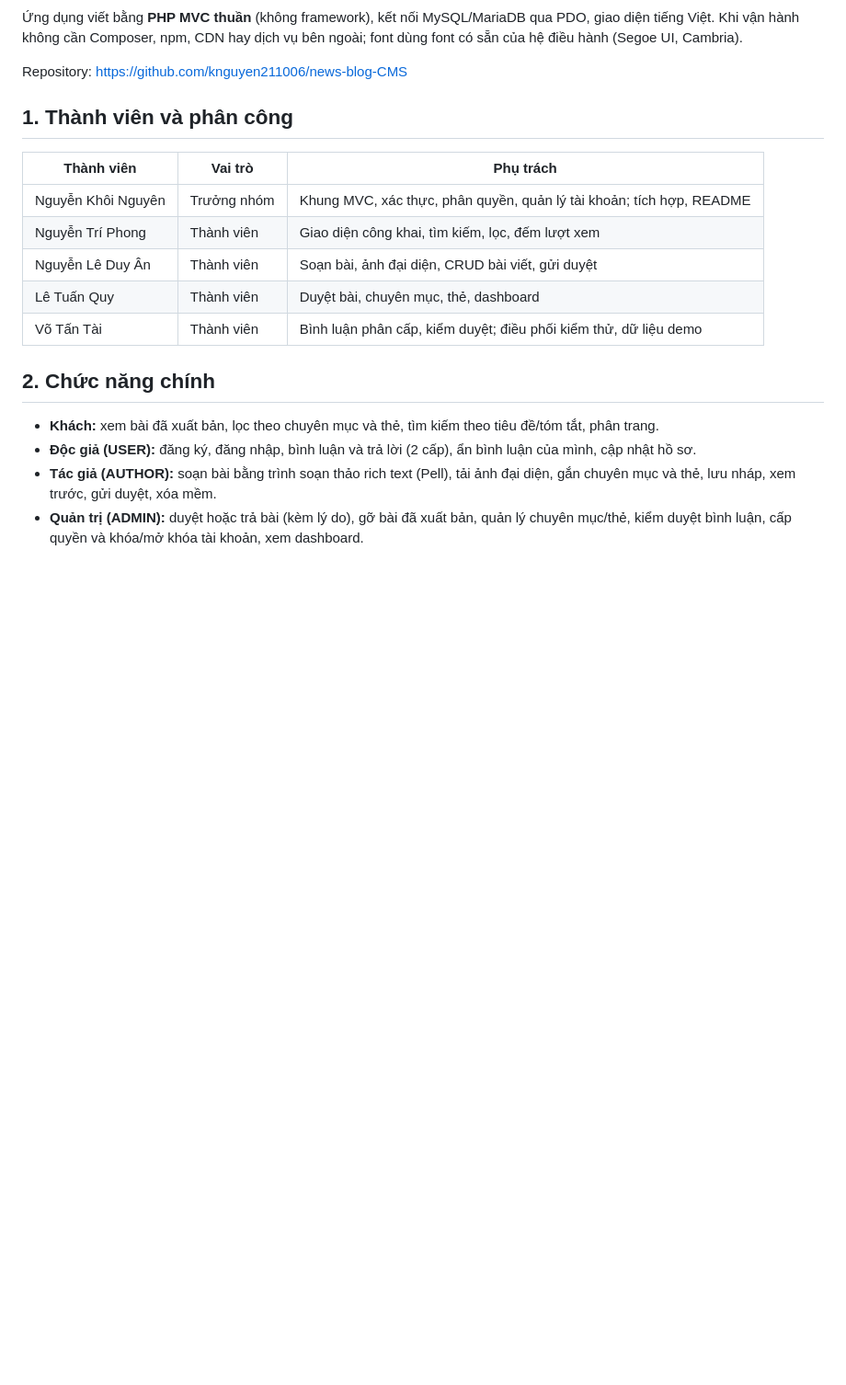
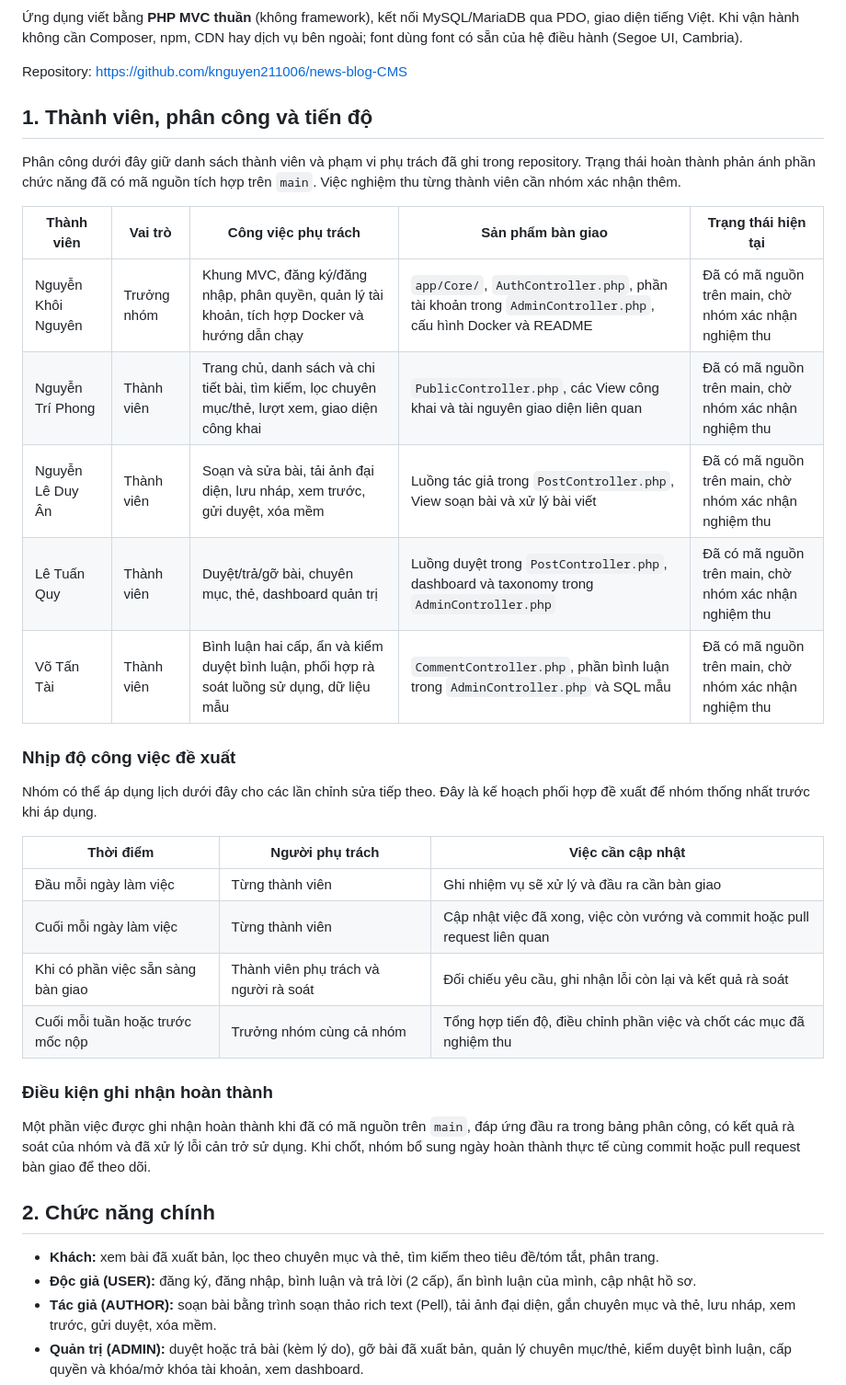
Before and after one commit to knguyen211006/news-blog-CMS, a Markdown page: README.md, the part around the change. Shown at 92% size. Drawn GitHub-style; blank space fills up the shorter version.

Commit message:
Document team responsibilities, proposed work cadence and completion criteria

```diff
--- a/README.md
+++ b/README.md
@@ -6,15 +6,32 @@
 
 Repository: https://github.com/knguyen211006/news-blog-CMS
 
-## 1. Thành viên và phân công
+## 1. Thành viên, phân công và tiến độ
 
-| Thành viên | Vai trò | Phụ trách |
+Phân công dưới đây giữ danh sách thành viên và phạm vi phụ trách đã ghi trong repository. Trạng thái hoàn thành phản ánh phần chức năng đã có mã nguồn tích hợp trên `main`. Việc nghiệm thu từng thành viên cần nhóm xác nhận thêm.
+
+| Thành viên | Vai trò | Công việc phụ trách | Sản phẩm bàn giao | Trạng thái hiện tại |
+|---|---|---|---|---|
+| Nguyễn Khôi Nguyên | Trưởng nhóm | Khung MVC, đăng ký/đăng nhập, phân quyền, quản lý tài khoản, tích hợp Docker và hướng dẫn chạy | `app/Core/`, `AuthController.php`, phần tài khoản trong `AdminController.php`, cấu hình Docker và README | Đã có mã nguồn trên main, chờ nhóm xác nhận nghiệm thu |
+| Nguyễn Trí Phong | Thành viên | Trang chủ, danh sách và chi tiết bài, tìm kiếm, lọc chuyên mục/thẻ, lượt xem, giao diện công khai | `PublicController.php`, các View công khai và tài nguyên giao diện liên quan | Đã có mã nguồn trên main, chờ nhóm xác nhận nghiệm thu |
+| Nguyễn Lê Duy Ân | Thành viên | Soạn và sửa bài, tải ảnh đại diện, lưu nháp, xem trước, gửi duyệt, xóa mềm | Luồng tác giả trong `PostController.php`, View soạn bài và xử lý bài viết | Đã có mã nguồn trên main, chờ nhóm xác nhận nghiệm thu |
+| Lê Tuấn Quy | Thành viên | Duyệt/trả/gỡ bài, chuyên mục, thẻ, dashboard quản trị | Luồng duyệt trong `PostController.php`, dashboard và taxonomy trong `AdminController.php` | Đã có mã nguồn trên main, chờ nhóm xác nhận nghiệm thu |
+| Võ Tấn Tài | Thành viên | Bình luận hai cấp, ẩn và kiểm duyệt bình luận, phối hợp rà soát luồng sử dụng, dữ liệu mẫu | `CommentController.php`, phần bình luận trong `AdminController.php` và SQL mẫu | Đã có mã nguồn trên main, chờ nhóm xác nhận nghiệm thu |
+
+### Nhịp độ công việc đề xuất
+
+Nhóm có thể áp dụng lịch dưới đây cho các lần chỉnh sửa tiếp theo. Đây là kế hoạch phối hợp đề xuất để nhóm thống nhất trước khi áp dụng.
+
+| Thời điểm | Người phụ trách | Việc cần cập nhật |
 |---|---|---|
-| Nguyễn Khôi Nguyên | Trưởng nhóm | Khung MVC, xác thực, phân quyền, quản lý tài khoản; tích hợp, README |
-| Nguyễn Trí Phong | Thành viên | Giao diện công khai, tìm kiếm, lọc, đếm lượt xem |
-| Nguyễn Lê Duy Ân | Thành viên | Soạn bài, ảnh đại diện, CRUD bài viết, gửi duyệt |
-| Lê Tuấn Quy | Thành viên | Duyệt bài, chuyên mục, thẻ, dashboard |
-| Võ Tấn Tài | Thành viên | Bình luận phân cấp, kiểm duyệt; điều phối kiểm thử, dữ liệu demo |
+| Đầu mỗi ngày làm việc | Từng thành viên | Ghi nhiệm vụ sẽ xử lý và đầu ra cần bàn giao |
+| Cuối mỗi ngày làm việc | Từng thành viên | Cập nhật việc đã xong, việc còn vướng và commit hoặc pull request liên quan |
+| Khi có phần việc sẵn sàng bàn giao | Thành viên phụ trách và người rà soát | Đối chiếu yêu cầu, ghi nhận lỗi còn lại và kết quả rà soát |
+| Cuối mỗi tuần hoặc trước mốc nộp | Trưởng nhóm cùng cả nhóm | Tổng hợp tiến độ, điều chỉnh phần việc và chốt các mục đã nghiệm thu |
+
+### Điều kiện ghi nhận hoàn thành
+
+Một phần việc được ghi nhận hoàn thành khi đã có mã nguồn trên `main`, đáp ứng đầu ra trong bảng phân công, có kết quả rà soát của nhóm và đã xử lý lỗi cản trở sử dụng. Khi chốt, nhóm bổ sung ngày hoàn thành thực tế cùng commit hoặc pull request bàn giao để theo dõi.
 
 ## 2. Chức năng chính
 
```
